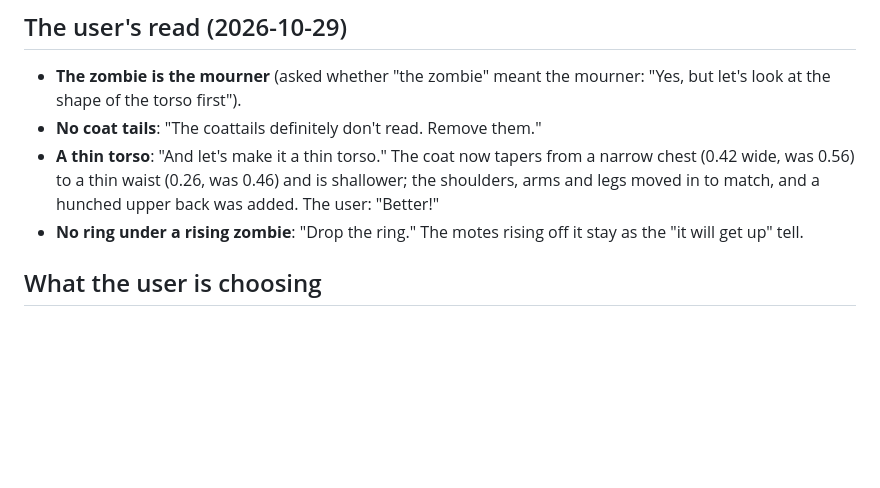
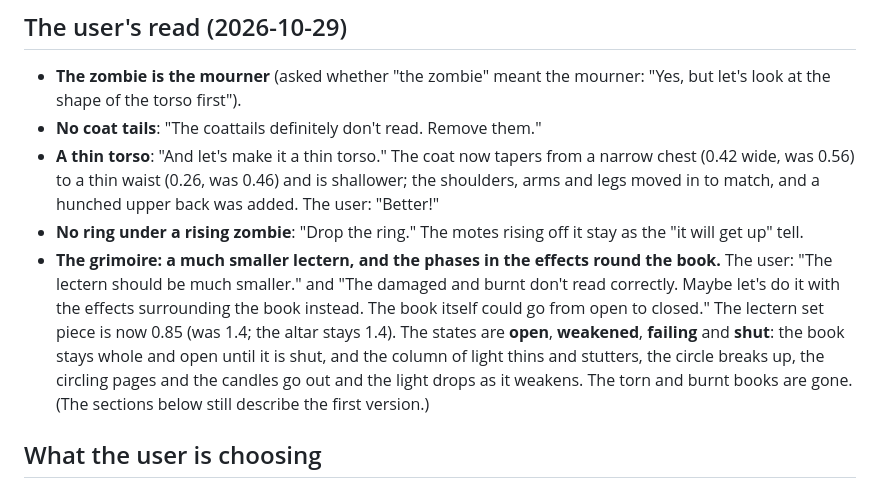
Before and after one commit to afaucher/cast, a Markdown page: docs/design/necro-look.md, the part around the change. Drawn GitHub-style; blank space fills up the shorter version.

Commit message:
Necro look: a smaller lectern; the grimoire's phases in its effects (open, weakened, failing, shut)
The user (2026-10-29): "The lectern should be much smaller"; "The damaged and
burnt don't read correctly. Maybe let's do it with the effects surrounding the
book instead. The book itself could go from open to closed."

Co-Authored-By: Claude Opus 5.5 <noreply@anthropic.com>

```diff
--- a/docs/design/necro-look.md
+++ b/docs/design/necro-look.md
@@ -22,6 +22,12 @@ on eyes, hands, flames and pages, and the rim (the faceted fresnel) on the raise
   thin waist (0.26, was 0.46) and is shallower; the shoulders, arms and legs moved in to match, and a hunched upper back
   was added. The user: "Better!"
 - **No ring under a rising zombie**: "Drop the ring." The motes rising off it stay as the "it will get up" tell.
+- **The grimoire: a much smaller lectern, and the phases in the effects round the book.** The user: "The lectern should be
+  much smaller." and "The damaged and burnt don't read correctly. Maybe let's do it with the effects surrounding the book
+  instead. The book itself could go from open to closed." The lectern set piece is now 0.85 (was 1.4; the altar stays
+  1.4). The states are **open**, **weakened**, **failing** and **shut**: the book stays whole and open until it is shut,
+  and the column of light thins and stutters, the circle breaks up, the circling pages and the candles go out and the
+  light drops as it weakens. The torn and burnt books are gone. (The sections below still describe the first version.)
 
 ## What the user is choosing
 
```
Also changed, not shown: docs/design/necro_look/close_grimoire.png, docs/design/necro_look/grimoire_2x.png, 6 other files.
